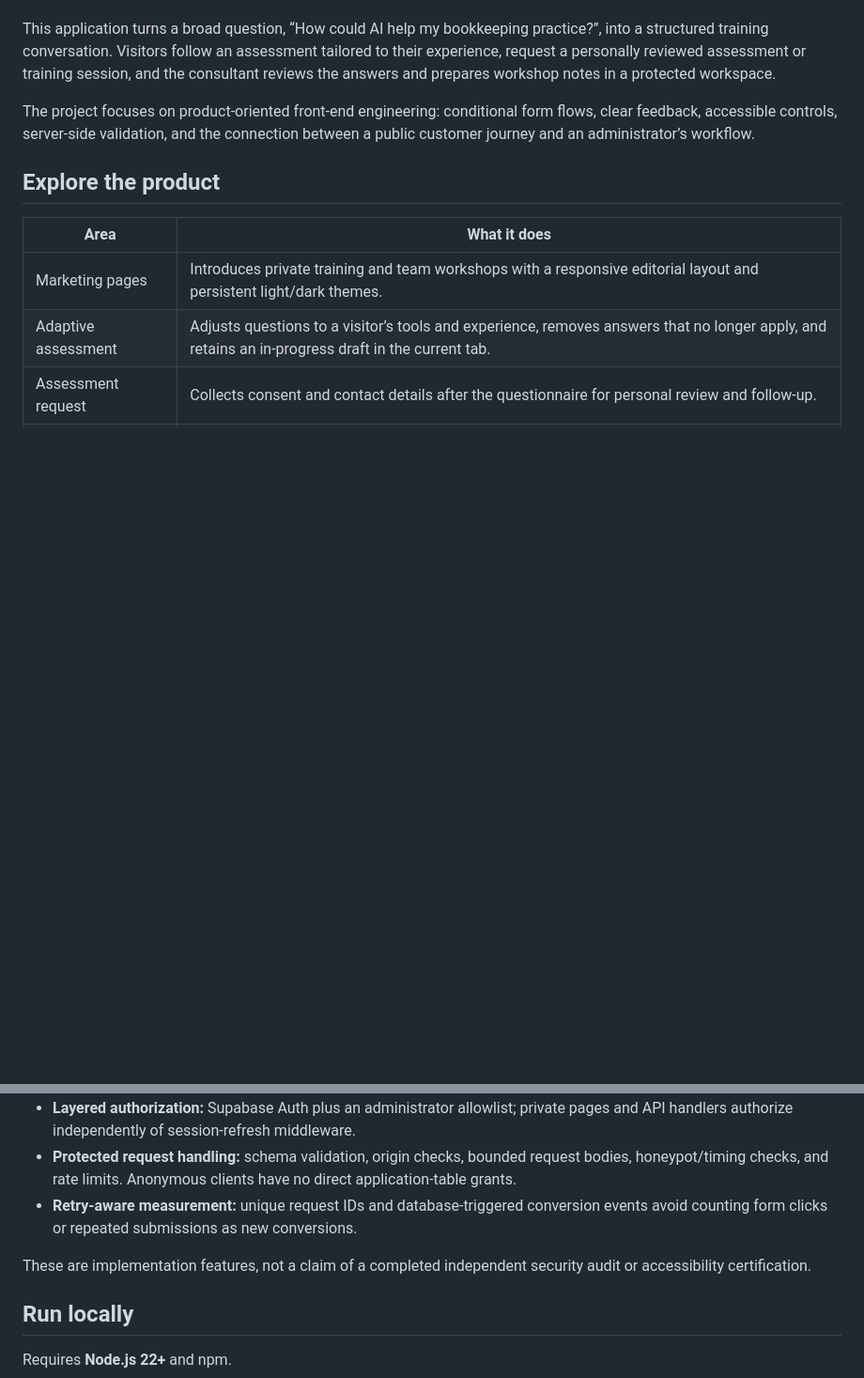
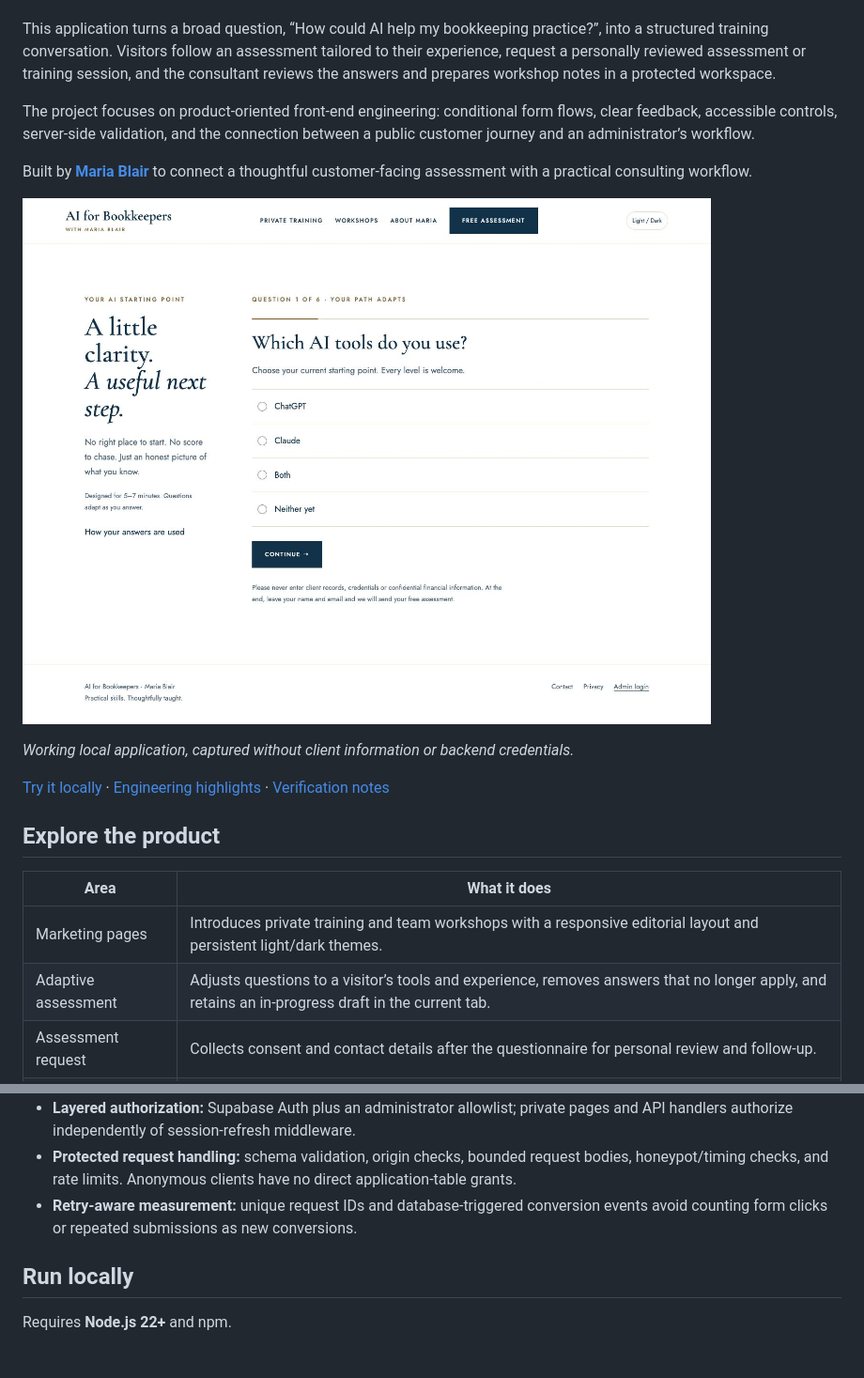
Before and after one commit to mashablair/ai-for-bookkeepers, a Markdown page: README.md, 2 parts joined by grey strips. Shown at 94% size. Drawn GitHub-style; pictures changed too: docs/screenshots/assessment.jpg (added); blank space fills up the shorter version.

Commit message:
Finalize portfolio README, screenshots, and verified project checks

```diff
--- a/README.md
+++ b/README.md
@@ -7,6 +7,14 @@ Next.js · React · TypeScript · Supabase · Cloudflare Workers
 This application turns a broad question, “How could AI help my bookkeeping practice?”, into a structured training conversation. Visitors follow an assessment tailored to their experience, request a personally reviewed assessment or training session, and the consultant reviews the answers and prepares workshop notes in a protected workspace.
 
 The project focuses on product-oriented front-end engineering: conditional form flows, clear feedback, accessible controls, server-side validation, and the connection between a public customer journey and an administrator’s workflow.
+
+Built by **[Maria Blair](https://github.com/mashablair)** to connect a thoughtful customer-facing assessment with a practical consulting workflow.
+
+![Adaptive assessment with an accessible question flow and responsive editorial layout](docs/screenshots/assessment.jpg)
+
+*Working local application, captured without client information or backend credentials.*
+
+[Try it locally](#try-it-without-credentials) · [Engineering highlights](#engineering-highlights) · [Verification notes](docs/PORTFOLIO_CHECK.md)
 
 ## Explore the product
 
@@ -30,8 +38,6 @@ There is no online payment or calendar-booking flow. A form submission requests
 - **Layered authorization:** Supabase Auth plus an administrator allowlist; private pages and API handlers authorize independently of session-refresh middleware.
 - **Protected request handling:** schema validation, origin checks, bounded request bodies, honeypot/timing checks, and rate limits. Anonymous clients have no direct application-table grants.
 - **Retry-aware measurement:** unique request IDs and database-triggered conversion events avoid counting form clicks or repeated submissions as new conversions.
-
-These are implementation features, not a claim of a completed independent security audit or accessibility certification.
 
 ## Run locally
 
```
Also changed, not shown: docs/PORTFOLIO_CHECK.md (added, +11 -0 lines), 2 other files.
